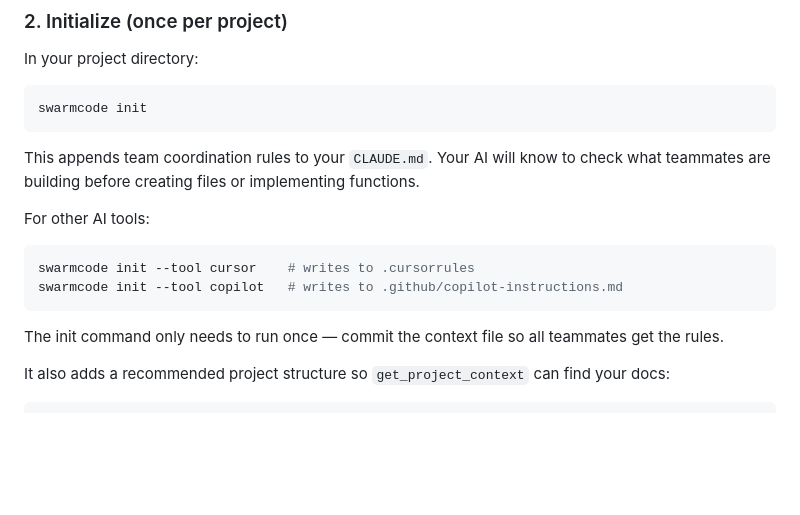
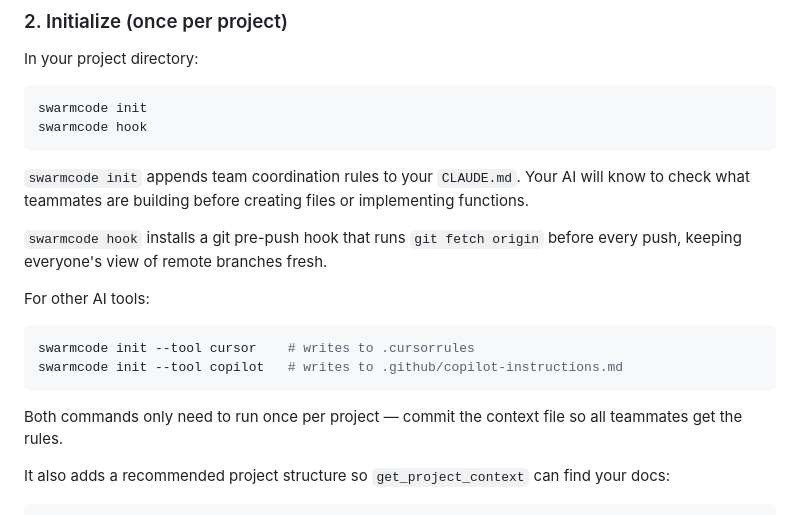
Before and after one commit to TellerTechnologies/swarmcode, a Markdown page: README.md, the part around the change. GitHub-like rendering; blank space fills up the shorter version.

Commit message:
docs: add swarmcode hook to Quick Start setup steps
Co-Authored-By: Claude Opus 4.6 (1M context) <noreply@anthropic.com>

````diff
--- a/README.md
+++ b/README.md
@@ -47,9 +47,12 @@ In your project directory:
 
 ```bash
 swarmcode init
+swarmcode hook
 ```
 
-This appends team coordination rules to your `CLAUDE.md`. Your AI will know to check what teammates are building before creating files or implementing functions.
+`swarmcode init` appends team coordination rules to your `CLAUDE.md`. Your AI will know to check what teammates are building before creating files or implementing functions.
+
+`swarmcode hook` installs a git pre-push hook that runs `git fetch origin` before every push, keeping everyone's view of remote branches fresh.
 
 For other AI tools:
 
@@ -58,7 +61,7 @@ swarmcode init --tool cursor    # writes to .cursorrules
 swarmcode init --tool copilot   # writes to .github/copilot-instructions.md
 ```
 
-The init command only needs to run once — commit the context file so all teammates get the rules.
+Both commands only need to run once per project — commit the context file so all teammates get the rules.
 
 It also adds a recommended project structure so `get_project_context` can find your docs:
 
````
